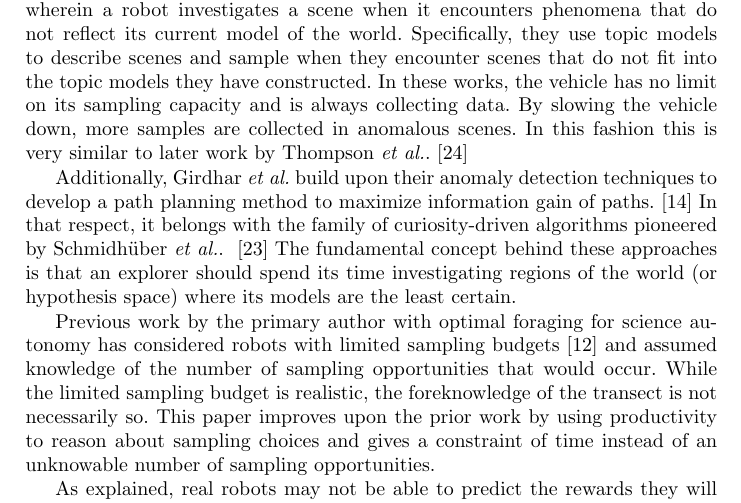
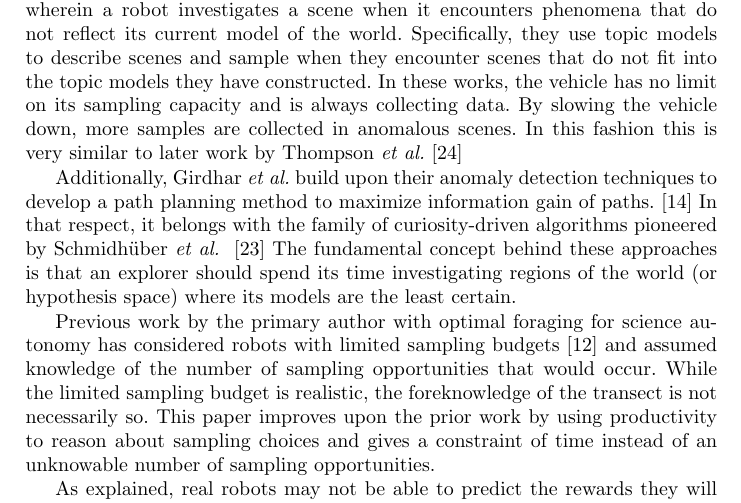
Before and after one commit to perfortnight/foraging-change-detection, a LaTeX thesis (report/main.tex, which reads report/back.tex): part of page 5 of 12, cut so that both start at the same text. Compiled offline with pdfLaTeX.

Commit message:
stupid periods

```diff
--- a/report/back.tex
+++ b/report/back.tex
@@ -189,12 +189,12 @@ scenes and sample when they encounter scenes that do not fit into the topic mode
 they have constructed.  In these works, the vehicle has no limit on its sampling
 capacity and is always collecting data.  By slowing the vehicle down, more
 samples are collected in anomalous scenes.  In this fashion this is very
-similar to later work by Thompson \emph{et al.}.~\cite{thompson2013adaptive}
+similar to later work by Thompson \emph{et al.}~\cite{thompson2013adaptive}
 
 Additionally, Girdhar \emph{et al.} build upon their anomaly detection techniques to develop a path planning method to maximize
 information gain of paths.~\cite{girdhar2014curiosity}  In that respect, it
 belongs with the family of curiosity-driven algorithms pioneered by
-Schmidh{\"u}ber \emph{et al.}.
+Schmidh{\"u}ber \emph{et al.}
 % \cite{schmidhuber1997what},
 % \cite{schmidhuber2003exploring}, \cite{schmidhuber2009simple},
 ~\cite{sun2011planning}  The fundamental concept behind these approaches is
```
